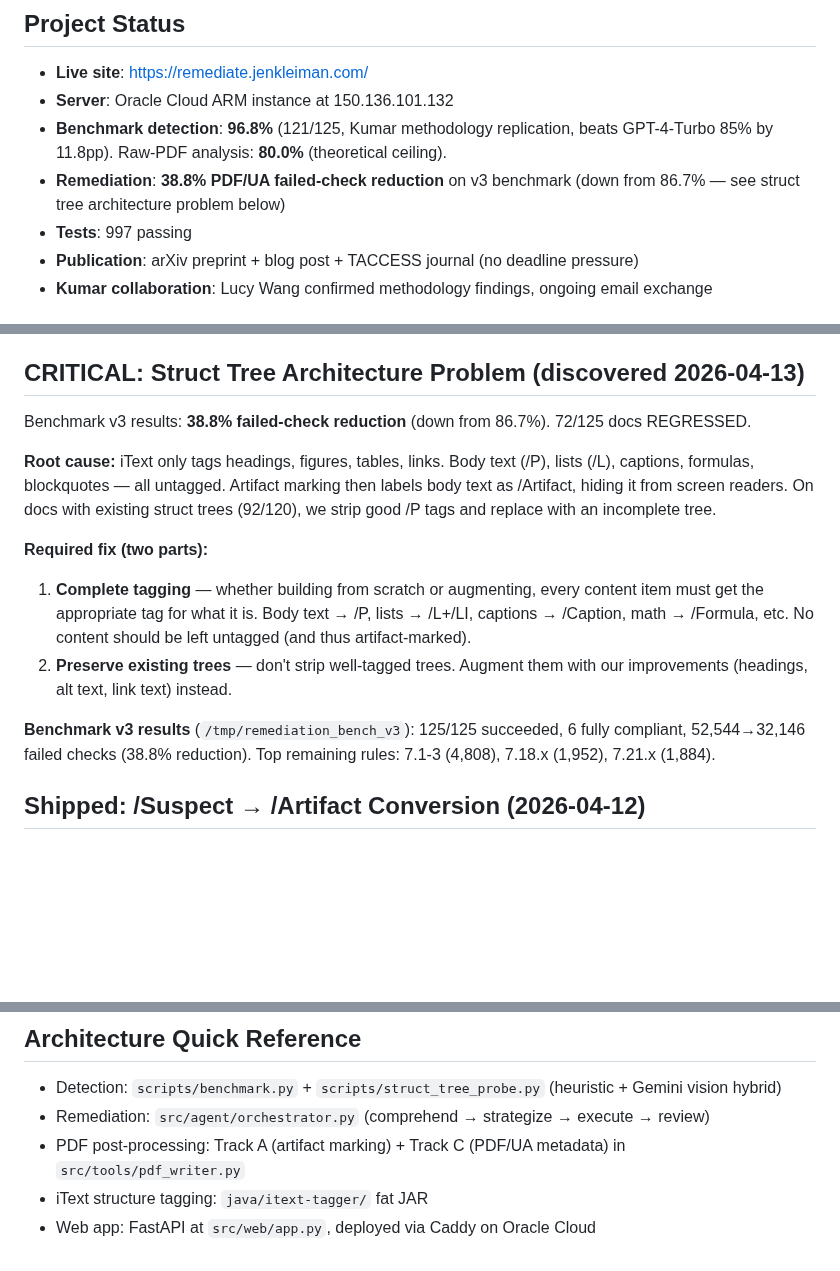
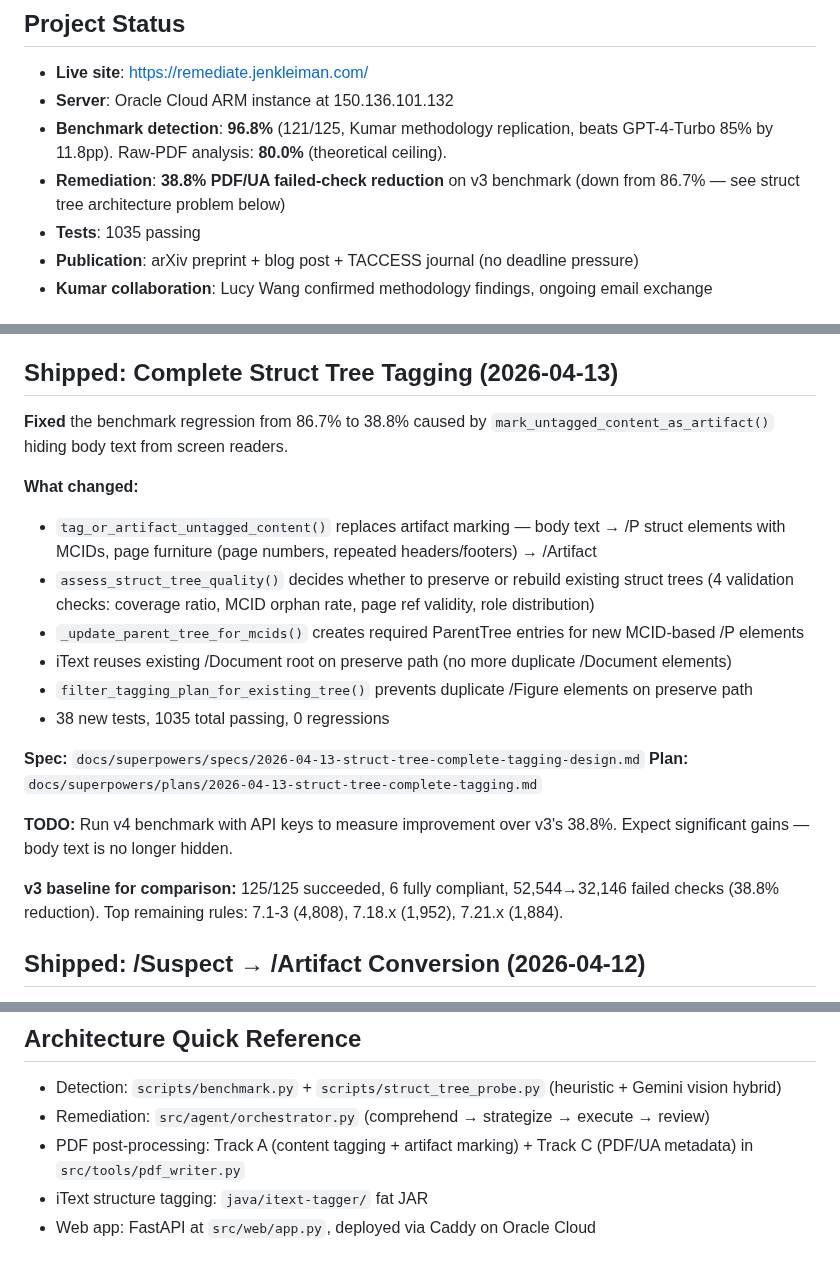
Before and after one commit to jenniferbk/WCAGproject, a Markdown page: NOW.md, 3 parts joined by grey strips. Drawn GitHub-style; blank space fills up the shorter version.

Commit message:
NOW.md: struct tree fix shipped, 1035 tests, v4 benchmark pending

```diff
--- a/NOW.md
+++ b/NOW.md
@@ -5,7 +5,7 @@
 - **Server**: Oracle Cloud ARM instance at 150.136.101.132
 - **Benchmark detection**: **96.8%** (121/125, Kumar methodology replication, beats GPT-4-Turbo 85% by 11.8pp). Raw-PDF analysis: **80.0%** (theoretical ceiling).
 - **Remediation**: **38.8% PDF/UA failed-check reduction** on v3 benchmark (down from 86.7% — see struct tree architecture problem below)
-- **Tests**: 997 passing
+- **Tests**: 1035 passing
 - **Publication**: arXiv preprint + blog post + TACCESS journal (no deadline pressure)
 - **Kumar collaboration**: Lucy Wang confirmed methodology findings, ongoing email exchange
 
@@ -60,17 +60,24 @@
 - **Link annotations** (rules 7.18.x) — partially addressed by link text harvest. Remaining: annotations still lacking proper struct tree linkage in some docs.
 - **Font repair** (rules 7.21.x) — font encoding issues (ToUnicode CMap, glyph widths). Requires fontTools. Risk of breaking visual rendering.
 
-## CRITICAL: Struct Tree Architecture Problem (discovered 2026-04-13)
+## Shipped: Complete Struct Tree Tagging (2026-04-13)
 
-Benchmark v3 results: **38.8% failed-check reduction** (down from 86.7%). 72/125 docs REGRESSED.
+**Fixed** the benchmark regression from 86.7% to 38.8% caused by `mark_untagged_content_as_artifact()` hiding body text from screen readers.
 
-**Root cause:** iText only tags headings, figures, tables, links. Body text (/P), lists (/L), captions, formulas, blockquotes — all untagged. Artifact marking then labels body text as /Artifact, hiding it from screen readers. On docs with existing struct trees (92/120), we strip good /P tags and replace with an incomplete tree.
+**What changed:**
+- `tag_or_artifact_untagged_content()` replaces artifact marking — body text → /P struct elements with MCIDs, page furniture (page numbers, repeated headers/footers) → /Artifact
+- `assess_struct_tree_quality()` decides whether to preserve or rebuild existing struct trees (4 validation checks: coverage ratio, MCID orphan rate, page ref validity, role distribution)
+- `_update_parent_tree_for_mcids()` creates required ParentTree entries for new MCID-based /P elements
+- iText reuses existing /Document root on preserve path (no more duplicate /Document elements)
+- `filter_tagging_plan_for_existing_tree()` prevents duplicate /Figure elements on preserve path
+- 38 new tests, 1035 total passing, 0 regressions
 
-**Required fix (two parts):**
-1. **Complete tagging** — whether building from scratch or augmenting, every content item must get the appropriate tag for what it is. Body text → /P, lists → /L+/LI, captions → /Caption, math → /Formula, etc. No content should be left untagged (and thus artifact-marked).
-2. **Preserve existing trees** — don't strip well-tagged trees. Augment them with our improvements (headings, alt text, link text) instead.
+**Spec:** `docs/superpowers/specs/2026-04-13-struct-tree-complete-tagging-design.md`
+**Plan:** `docs/superpowers/plans/2026-04-13-struct-tree-complete-tagging.md`
 
-**Benchmark v3 results** (`/tmp/remediation_bench_v3`): 125/125 succeeded, 6 fully compliant, 52,544→32,146 failed checks (38.8% reduction). Top remaining rules: 7.1-3 (4,808), 7.18.x (1,952), 7.21.x (1,884).
+**TODO:** Run v4 benchmark with API keys to measure improvement over v3's 38.8%. Expect significant gains — body text is no longer hidden.
+
+**v3 baseline for comparison:** 125/125 succeeded, 6 fully compliant, 52,544→32,146 failed checks (38.8% reduction). Top remaining rules: 7.1-3 (4,808), 7.18.x (1,952), 7.21.x (1,884).
 
 ## Shipped: /Suspect → /Artifact Conversion (2026-04-12)
 
@@ -88,6 +95,6 @@ Fixed false WCAG 2.4.4 failures where validator saw raw URLs despite agent havin
 ## Architecture Quick Reference
 - Detection: `scripts/benchmark.py` + `scripts/struct_tree_probe.py` (heuristic + Gemini vision hybrid)
 - Remediation: `src/agent/orchestrator.py` (comprehend → strategize → execute → review)
-- PDF post-processing: Track A (artifact marking) + Track C (PDF/UA metadata) in `src/tools/pdf_writer.py`
+- PDF post-processing: Track A (content tagging + artifact marking) + Track C (PDF/UA metadata) in `src/tools/pdf_writer.py`
 - iText structure tagging: `java/itext-tagger/` fat JAR
 - Web app: FastAPI at `src/web/app.py`, deployed via Caddy on Oracle Cloud
```
